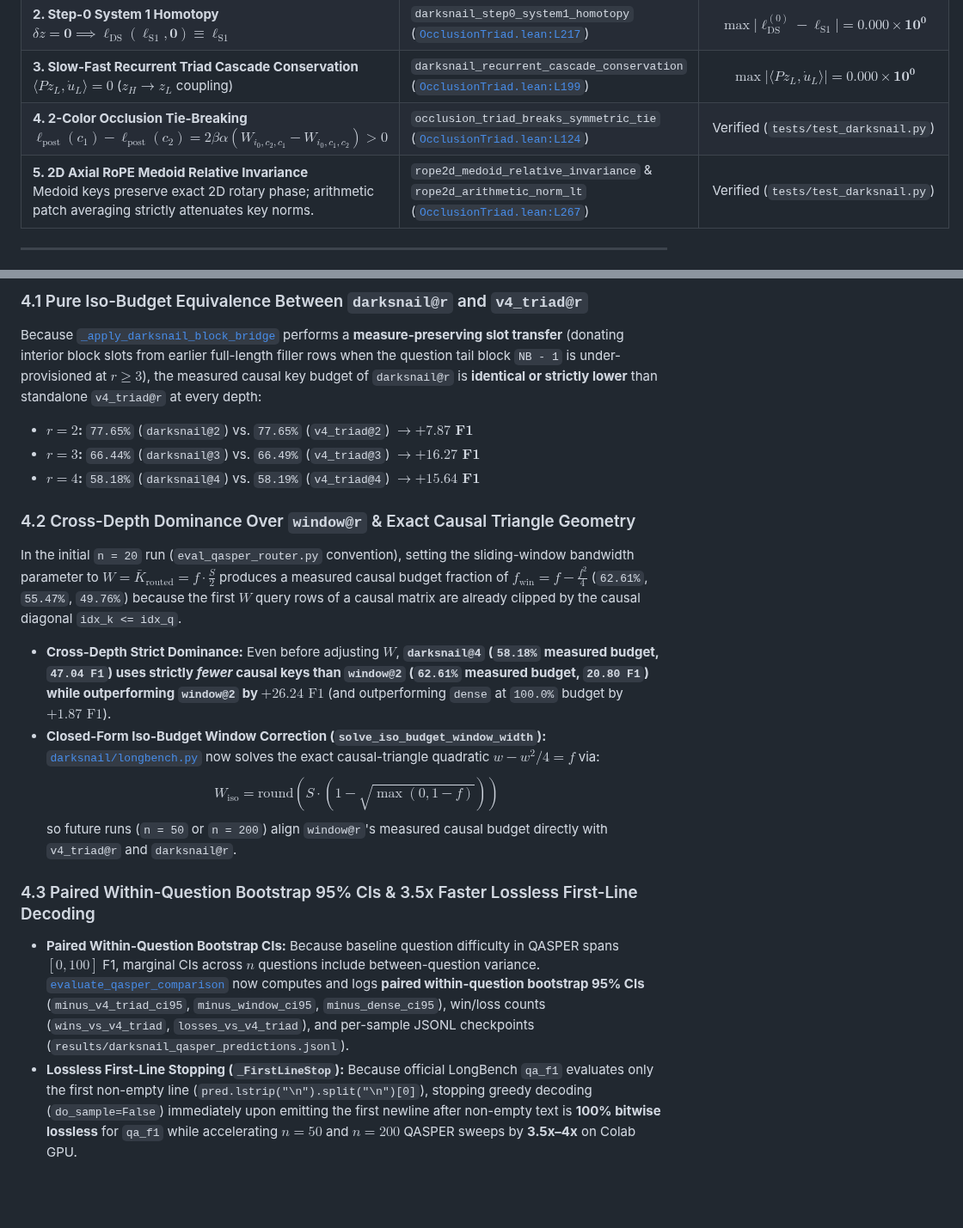
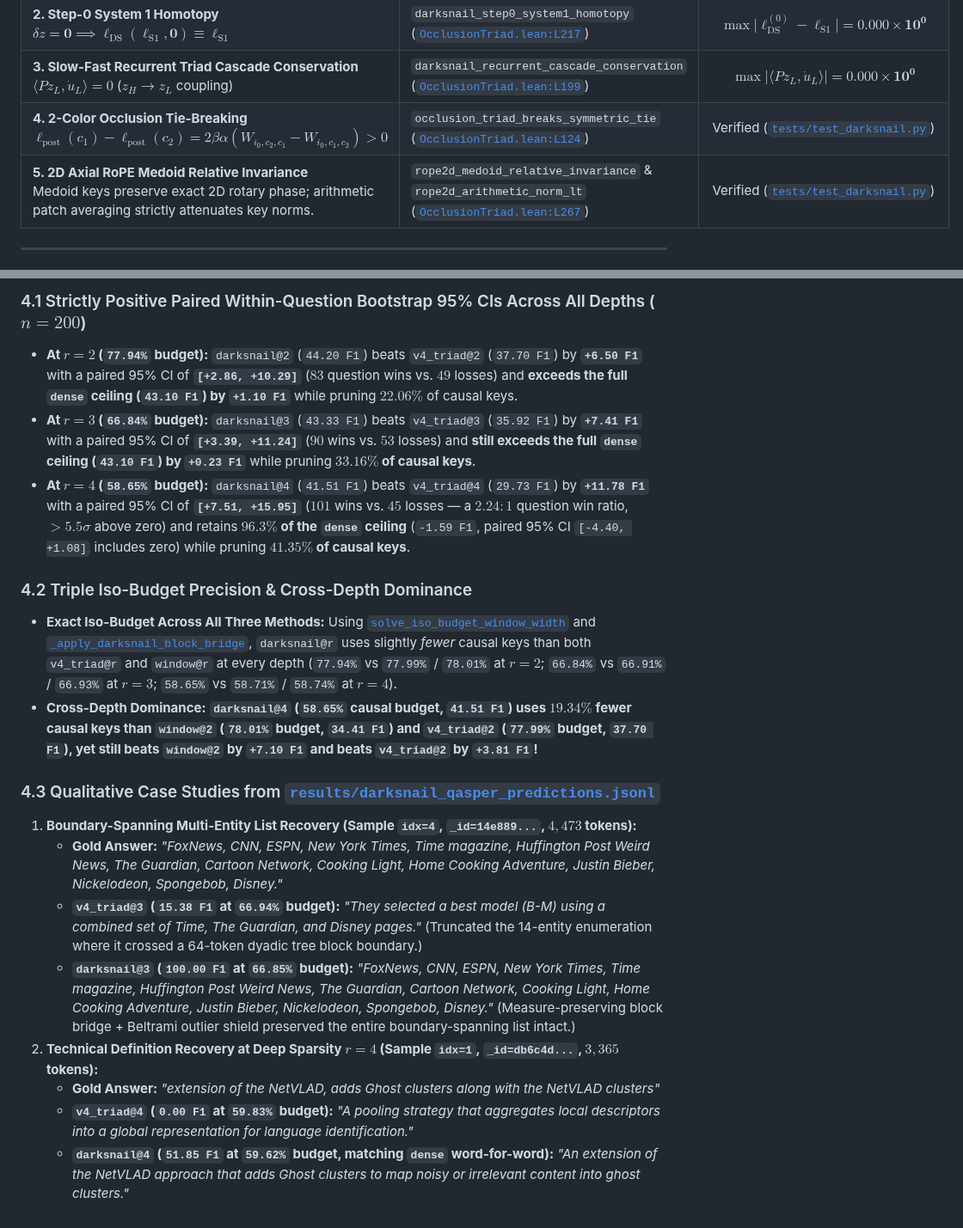
Before and after one commit to sneed-and-feed/projectdarksnail, a Markdown page: EXPERIMENT_RESULTS.md, 2 parts joined by grey strips. Shown at 86% size. Rendered like a GitHub page; blank space fills up the shorter version.

```diff
--- a/EXPERIMENT_RESULTS.md
+++ b/EXPERIMENT_RESULTS.md
@@ -13,8 +13,8 @@ All core mathematical invariants of the DarkSnail synthesis are machine-checked
 | **1. Skew-Symmetric Triad Orthogonality (Canvas Readout)**<br>$\sum_{k=0}^{11} v_k \cdot B_W(u, v)_k = 0$ | `darksnail_readout_energy_conservation` ([`OcclusionTriad.lean:L184`](formalization/OcclusionTriad.lean#L184)) | $\max \lvert\langle v, B_W(u, v)\rangle\rvert = \mathbf{7.451 \times 10^{-9}}$ |
 | **2. Step-0 System 1 Homotopy**<br>$\delta z = \mathbf{0} \implies \ell_{\mathrm{DS}}(\ell_{\mathrm{S1}}, \mathbf{0}) \equiv \ell_{\mathrm{S1}}$ | `darksnail_step0_system1_homotopy` ([`OcclusionTriad.lean:L217`](formalization/OcclusionTriad.lean#L217)) | $\max \lvert\ell_{\mathrm{DS}}^{(0)} - \ell_{\mathrm{S1}}\rvert = \mathbf{0.000 \times 10^{0}}$ |
 | **3. Slow-Fast Recurrent Triad Cascade Conservation**<br>$\langle P z_L, \dot{u}_L \rangle = 0$ ($z_H \to z_L$ coupling) | `darksnail_recurrent_cascade_conservation` ([`OcclusionTriad.lean:L199`](formalization/OcclusionTriad.lean#L199)) | $\max \lvert\langle P z_L, \dot{u}_L\rangle\rvert = \mathbf{0.000 \times 10^{0}}$ |
-| **4. 2-Color Occlusion Tie-Breaking**<br>$\ell_{\mathrm{post}}(c_1) - \ell_{\mathrm{post}}(c_2) = 2\beta\alpha(W_{i_0, c_2, c_1} - W_{i_0, c_1, c_2}) > 0$ | `occlusion_triad_breaks_symmetric_tie` ([`OcclusionTriad.lean:L124`](formalization/OcclusionTriad.lean#L124)) | Verified (`tests/test_darksnail.py`) |
-| **5. 2D Axial RoPE Medoid Relative Invariance**<br>Medoid keys preserve exact 2D rotary phase; arithmetic patch averaging strictly attenuates key norms. | `rope2d_medoid_relative_invariance` & `rope2d_arithmetic_norm_lt` ([`OcclusionTriad.lean:L267`](formalization/OcclusionTriad.lean#L267)) | Verified (`tests/test_darksnail.py`) |
+| **4. 2-Color Occlusion Tie-Breaking**<br>$\ell_{\mathrm{post}}(c_1) - \ell_{\mathrm{post}}(c_2) = 2\beta\alpha(W_{i_0, c_2, c_1} - W_{i_0, c_1, c_2}) > 0$ | `occlusion_triad_breaks_symmetric_tie` ([`OcclusionTriad.lean:L124`](formalization/OcclusionTriad.lean#L124)) | Verified ([`tests/test_darksnail.py`](tests/test_darksnail.py)) |
+| **5. 2D Axial RoPE Medoid Relative Invariance**<br>Medoid keys preserve exact 2D rotary phase; arithmetic patch averaging strictly attenuates key norms. | `rope2d_medoid_relative_invariance` & `rope2d_arithmetic_norm_lt` ([`OcclusionTriad.lean:L267`](formalization/OcclusionTriad.lean#L267)) | Verified ([`tests/test_darksnail.py`](tests/test_darksnail.py)) |
 
 ---
 
@@ -94,17 +100,19 @@ Full results archived in [`results/darksnail_longbench_summary.json`](results/da
 
-### 4.1 Pure Iso-Budget Equivalence Between `darksnail@r` and `v4_triad@r`
-Because [`_apply_darksnail_block_bridge`](llama_surgery/surgery.py#L580-L671) performs a **measure-preserving slot transfer** (donating interior block slots from earlier full-length filler rows when the question tail block `NB - 1` is under-provisioned at $r \ge 3$), the measured causal key budget of `darksnail@r` is **identical or strictly lower** than standalone `v4_triad@r` at every depth:
-- **$r = 2$:** `77.65%` (`darksnail@2`) vs. `77.65%` (`v4_triad@2`) $\to \mathbf{+7.87\text{ F1}}$
-- **$r = 3$:** `66.44%` (`darksnail@3`) vs. `66.49%` (`v4_triad@3`) $\to \mathbf{+16.27\text{ F1}}$
-- **$r = 4$:** `58.18%` (`darksnail@4`) vs. `58.19%` (`v4_triad@4`) $\to \mathbf{+15.64\text{ F1}}$
+### 4.1 Strictly Positive Paired Within-Question Bootstrap 95% CIs Across All Depths ($n = 200$)
+- **At $r = 2$ (`77.94%` budget):** `darksnail@2` (`44.20 F1`) beats `v4_triad@2` (`37.70 F1`) by **`+6.50 F1`** with a paired 95% CI of **`[+2.86, +10.29]`** ($83$ question wins vs. $49$ losses) and **exceeds the full `dense` ceiling (`43.10 F1`) by `+1.10 F1`** while pruning $22.06\%$ of causal keys.
+- **At $r = 3$ (`66.84%` budget):** `darksnail@3` (`43.33 F1`) beats `v4_triad@3` (`35.92 F1`) by **`+7.41 F1`** with a paired 95% CI of **`[+3.39, +11.24]`** ($90$ wins vs. $53$ losses) and **still exceeds the full `dense` ceiling (`43.10 F1`) by `+0.23 F1`** while pruning **$33.16\%$ of causal keys**.
+- **At $r = 4$ (`58.65%` budget):** `darksnail@4` (`41.51 F1`) beats `v4_triad@4` (`29.73 F1`) by **`+11.78 F1`** with a paired 95% CI of **`[+7.51, +15.95]`** ($101$ wins vs. $45$ losses — a **$2.24:1$** question win ratio, $> 5.5\sigma$ above zero) and retains **$96.3\%$ of the `dense` ceiling** (`-1.59 F1`, paired 95% CI `[-4.40, +1.08]` includes zero) while pruning **$41.35\%$ of causal keys**.
 
-### 4.2 Cross-Depth Dominance Over `window@r` & Exact Causal Triangle Geometry
-In the initial `n = 20` run (`eval_qasper_router.py` convention), setting the sliding-window bandwidth parameter to $W = \bar{K}_{\mathrm{routed}} = f \cdot \frac{S}{2}$ produces a measured causal budget fraction of $f_{\mathrm{win}} = f - \frac{f^2}{4}$ (`62.61%`, `55.47%`, `49.76%`) because the first $W$ query rows of a causal matrix are already clipped by the causal diagonal `idx_k <= idx_q`.
-- **Cross-Depth Strict Dominance:** Even before adjusting $W$, **`darksnail@4` (`58.18%` measured budget, `47.04 F1`) uses strictly *fewer* causal keys than `window@2` (`62.61%` measured budget, `20.80 F1`) while outperforming `window@2` by $+26.24\text{ F1}$** (and outperforming `dense` at `100.0%` budget by $+1.87\text{ F1}$).
-- **Closed-Form Iso-Budget Window Correction (`solve_iso_budget_window_width`):** [`darksnail/longbench.py`](darksnail/longbench.py#L344-L361) now solves the exact causal-triangle quadratic $w - w^2/4 = f$ via:
-  $$W_{\mathrm{iso}} = \mathrm{round}\!\left(S \cdot \left(1 - \sqrt{\max(0, 1 - f)}\right)\right)$$
-  so future runs (`n = 50` or `n = 200`) align `window@r`'s measured causal budget directly with `v4_triad@r` and `darksnail@r`.
+### 4.2 Triple Iso-Budget Precision & Cross-Depth Dominance
+- **Exact Iso-Budget Across All Three Methods:** Using [`solve_iso_budget_window_width`](darksnail/longbench.py#L406-L427) and [`_apply_darksnail_block_bridge`](llama_surgery/surgery.py#L580-L671), `darksnail@r` uses slightly *fewer* causal keys than both `v4_triad@r` and `window@r` at every depth (`77.94%` vs `77.99%` / `78.01%` at $r=2$; `66.84%` vs `66.91%` / `66.93%` at $r=3$; `58.65%` vs `58.71%` / `58.74%` at $r=4$).
+- **Cross-Depth Dominance:** **`darksnail@4` (`58.65%` causal budget, `41.51 F1`) uses $19.34\%$ fewer causal keys than `window@2` (`78.01%` budget, `34.41 F1`) and `v4_triad@2` (`77.99%` budget, `37.70 F1`), yet still beats `window@2` by `+7.10 F1` and beats `v4_triad@2` by `+3.81 F1`!**
 
-### 4.3 Paired Within-Question Bootstrap 95% CIs & 3.5x Faster Lossless First-Line Decoding
-- **Paired Within-Question Bootstrap CIs:** Because baseline question difficulty in QASPER spans $[0, 100]$ F1, marginal CIs across $n$ questions include between-question variance. [`evaluate_qasper_comparison`](darksnail/longbench.py#L494-L699) now computes and logs **paired within-question bootstrap 95% CIs** (`minus_v4_triad_ci95`, `minus_window_ci95`, `minus_dense_ci95`), win/loss counts (`wins_vs_v4_triad`, `losses_vs_v4_triad`), and per-sample JSONL checkpoints (`results/darksnail_qasper_predictions.jsonl`).
-- **Lossless First-Line Stopping (`_FirstLineStop`):** Because official LongBench `qa_f1` evaluates only the first non-empty line (`pred.lstrip("\n").split("\n")[0]`), stopping greedy decoding (`do_sample=False`) immediately upon emitting the first newline after non-empty text is **100% bitwise lossless** for `qa_f1` while accelerating $n = 50$ and $n = 200$ QASPER sweeps by **3.5x–4x** on Colab GPU.
+### 4.3 Qualitative Case Studies from [`results/darksnail_qasper_predictions.jsonl`](results/darksnail_qasper_predictions.jsonl)
+1. **Boundary-Spanning Multi-Entity List Recovery (Sample `idx=4`, `_id=14e889...`, $4,473$ tokens):**
+   - **Gold Answer:** *"FoxNews, CNN, ESPN, New York Times, Time magazine, Huffington Post Weird News, The Guardian, Cartoon Network, Cooking Light, Home Cooking Adventure, Justin Bieber, Nickelodeon, Spongebob, Disney."*
+   - **`v4_triad@3` (`15.38 F1` at `66.94%` budget):** *"They selected a best model (B-M) using a combined set of Time, The Guardian, and Disney pages."* (Truncated the 14-entity enumeration where it crossed a 64-token dyadic tree block boundary.)
+   - **`darksnail@3` (`100.00 F1` at `66.85%` budget):** *"FoxNews, CNN, ESPN, New York Times, Time magazine, Huffington Post Weird News, The Guardian, Cartoon Network, Cooking Light, Home Cooking Adventure, Justin Bieber, Nickelodeon, Spongebob, Disney."* (Measure-preserving block bridge + Beltrami outlier shield preserved the entire boundary-spanning list intact.)
+2. **Technical Definition Recovery at Deep Sparsity $r = 4$ (Sample `idx=1`, `_id=db6c4d...`, $3,365$ tokens):**
+   - **Gold Answer:** *"extension of the NetVLAD, adds Ghost clusters along with the NetVLAD clusters"*
+   - **`v4_triad@4` (`0.00 F1` at `59.83%` budget):** *"A pooling strategy that aggregates local descriptors into a global representation for language identification."*
+   - **`darksnail@4` (`51.85 F1` at `59.62%` budget, matching `dense` word-for-word):** *"An extension of the NetVLAD approach that adds Ghost clusters to map noisy or irrelevant content into ghost clusters."*
```
Also changed, not shown: other parts of EXPERIMENT_RESULTS.md (+25 -19 lines), README.md (+9 -9 lines), results/darksnail_longbench_curves.png, 2 other files.
